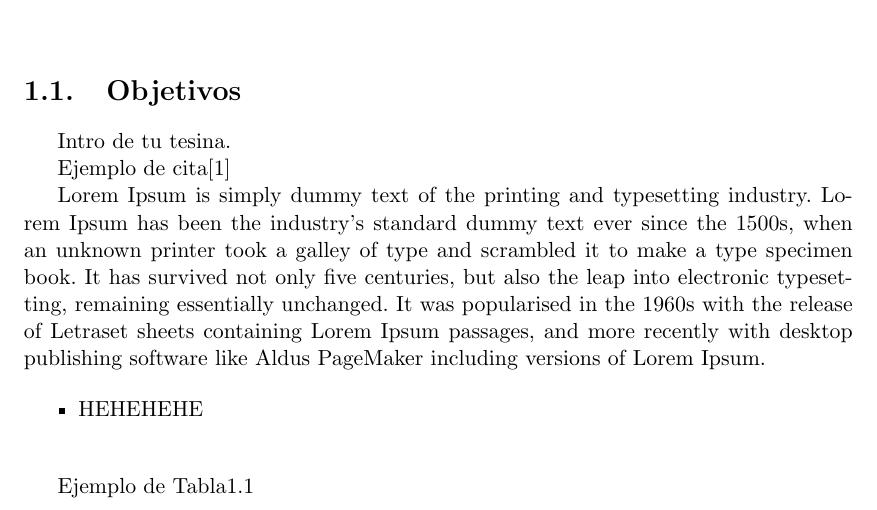
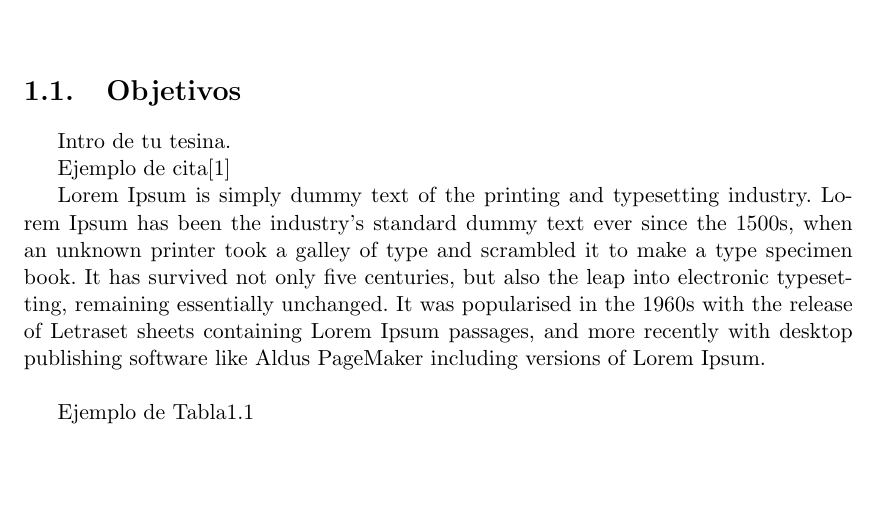
Before and after one commit to QPotato/Tesina-LCC-Template, a LaTeX thesis (Tesis.tex, which reads Capitulos/Chapter0.tex): part of page 5 of 11, cut so that both start at the same text, the shorter picture padded with empty space. Compiled offline with pdfLaTeX.

Commit message:
Removing small item example

```diff
--- a/Capitulos/Chapter0.tex
+++ b/Capitulos/Chapter0.tex
@@ -15,10 +15,6 @@ the 1960s with the release of Letraset sheets containing Lorem Ipsum passages,
 and more recently with desktop publishing software like Aldus PageMaker
 including versions of Lorem Ipsum.
 
-\begin{itemize}
-	\item HEHEHEHE
-\end{itemize}
-
 \input{Tablas/singleResults.tex}
 
 Ejemplo de Tabla\ref{table:single}
```
